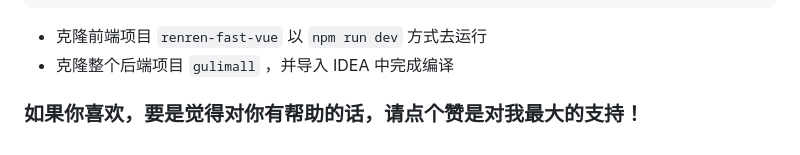
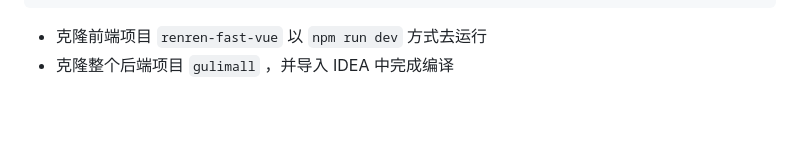
Before and after one commit to WeiLuzhen/gulimall, a Markdown page: README.md, the part around the change. GitHub-like rendering; blank space fills up the shorter version.

```diff
--- a/README.md
+++ b/README.md
@@ -180,7 +180,3 @@ server {
 
 - 克隆前端项目 `renren-fast-vue` 以 `npm run dev` 方式去运行
 - 克隆整个后端项目 `gulimall` ，并导入 IDEA 中完成编译
-
-
-
-### 如果你喜欢，要是觉得对你有帮助的话，请点个赞是对我最大的支持！
```
